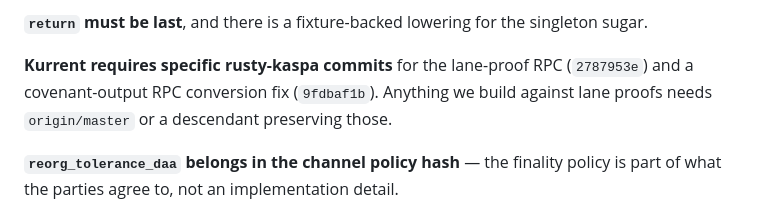
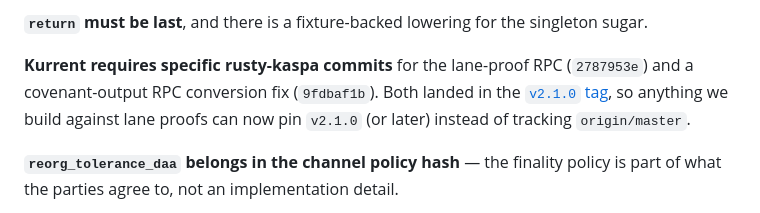
Before and after one commit to Kaspa-World-Eater/metered-protocol, a Markdown page: PRIOR-ART.md, the part around the change. Drawn GitHub-style.

Commit message:
PRIOR-ART: the lane-proof and covenant-output RPC fixes are now tagged
rusty-kaspa v2.1.0 ships both commits Kurrent's notes called out
(2787953e, 9fdbaf1b), so anything building against lane proofs can pin
the tag instead of tracking origin/master.

Co-Authored-By: Claude Sonnet 5 <noreply@anthropic.com>
Claude-Session: https://claude.ai/code/session_019aYWNM417ZsW29aJbdq2Yw

```diff
--- a/PRIOR-ART.md
+++ b/PRIOR-ART.md
@@ -118,8 +118,9 @@ for metering — but the transition machinery is exactly what supersede needs.
 **`return` must be last**, and there is a fixture-backed lowering for the singleton sugar.
 
 **Kurrent requires specific rusty-kaspa commits** for the lane-proof RPC (`2787953e`) and a
-covenant-output RPC conversion fix (`9fdbaf1b`). Anything we build against lane proofs needs
-`origin/master` or a descendant preserving those.
+covenant-output RPC conversion fix (`9fdbaf1b`). Both landed in the [`v2.1.0`
+tag](https://github.com/kaspanet/rusty-kaspa/releases/tag/v2.1.0), so anything we build against
+lane proofs can now pin `v2.1.0` (or later) instead of tracking `origin/master`.
 
 **`reorg_tolerance_daa` belongs in the channel policy hash** — the finality policy is part of what
 the parties agree to, not an implementation detail.
```
